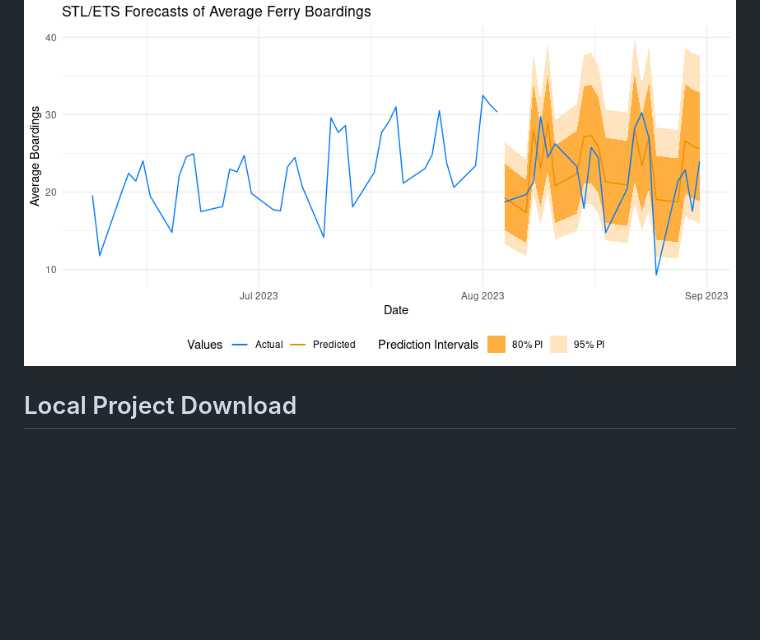
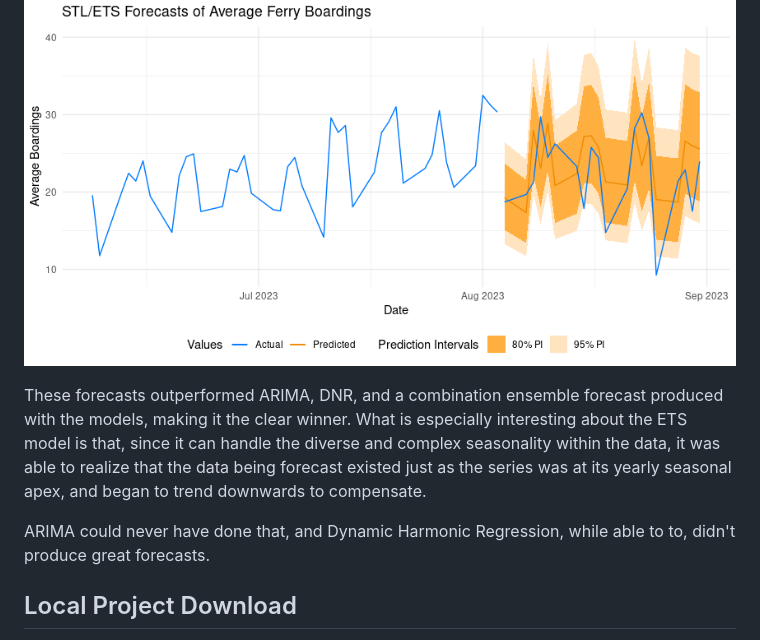
Before and after one commit to AndrewDisher/mbta-time-series, a Markdown page: README.md, the part around the change. GitHub-like rendering; blank space fills up the shorter version.

```diff
--- a/README.md
+++ b/README.md
@@ -27,6 +27,12 @@ outperformed both ARIMA and Dynamic Harmonic Regression forecasts and was able t
 below, where the model forecasted 4 weeks (20 observations, 5 for each weekday in a week) of test data and produced remarkably good results.
 
 ![Image for ETS Foreacsts](images/ETS_forecasts.png)
+
+These forecasts outperformed ARIMA, DNR, and a combination ensemble forecast produced with the models, making it the clear winner. What is especially interesting about the ETS
+model is that, since it can handle the diverse and complex seasonality within the data, it was able to realize that the data being forecast existed just as the series
+was at its yearly seasonal apex, and began to trend downwards to compensate.
+
+ARIMA could never have done that, and Dynamic Harmonic Regression, while able to to, didn't produce great forecasts.
 
 ## Local Project Download
 
```
